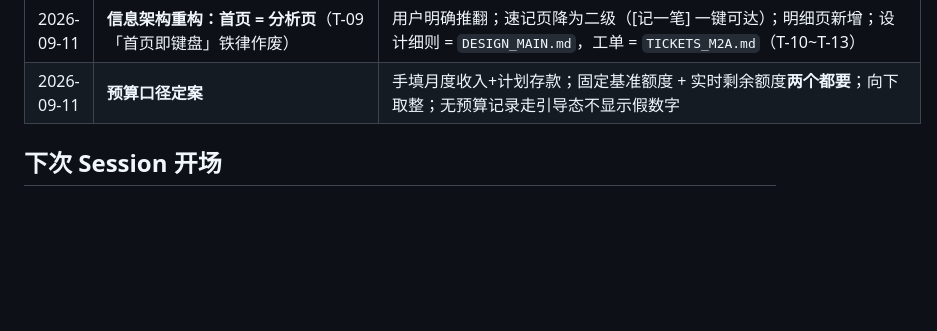
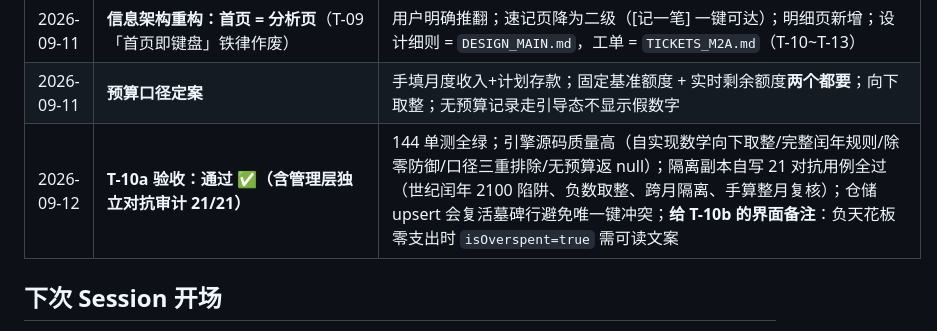
Before and after one commit to ZileiC/gringotts, a Markdown page: PROJECT_STATE.md, the part around the change. GitHub-like rendering; blank space fills up the shorter version.

```diff
--- a/PROJECT_STATE.md
+++ b/PROJECT_STATE.md
@@ -83,6 +83,7 @@
 | 2026-09-11 | **用户实机测试 → 四条反馈 + M2.0 前置波立项** | ①主页改分析/指导页（预算引擎，AI 落点）②快记页整体重做（先看 2–3 方向）③资产页字体回归（**管理层误读用户裁决所致**）④新增明细页（全字段可改+删除） |
 | 2026-09-11 | **信息架构重构：首页 = 分析页**（T-09「首页即键盘」铁律作废） | 用户明确推翻；速记页降为二级（[记一笔] 一键可达）；明细页新增；设计细则 = `DESIGN_MAIN.md`，工单 = `TICKETS_M2A.md`（T-10~T-13） |
 | 2026-09-11 | **预算口径定案** | 手填月度收入+计划存款；固定基准额度 + 实时剩余额度**两个都要**；向下取整；无预算记录走引导态不显示假数字 |
+| 2026-09-12 | **T-10a 验收：通过 ✅（含管理层独立对抗审计 21/21）** | 144 单测全绿；引擎源码质量高（自实现数学向下取整/完整闰年规则/除零防御/口径三重排除/无预算返 null）；隔离副本自写 21 对抗用例全过（世纪闰年 2100 陷阱、负数取整、跨月隔离、手算整月复核）；仓储 upsert 会复活墓碑行避免唯一键冲突；**给 T-10b 的界面备注**：负天花板零支出时 `isOverspent=true` 需可读文案 |
 
 ## 下次 Session 开场
 1. 读本文件 + WORKLOG.md
```
Also changed, not shown: WORKLOG.md (+14 -0 lines).
